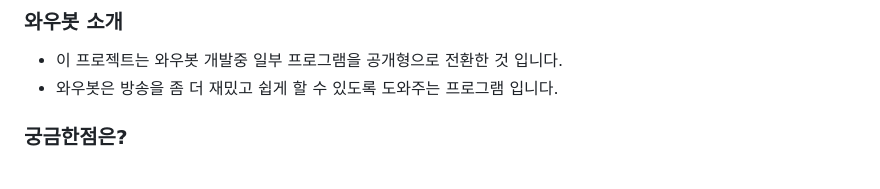
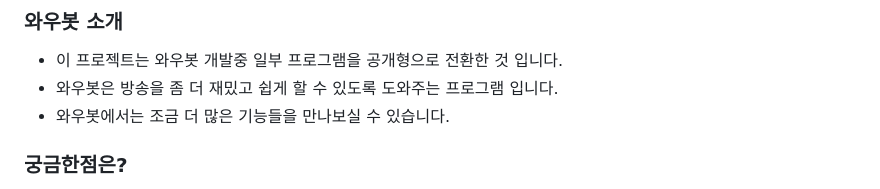
Before and after one commit to minisv/ChzzkCount, a Markdown page: README.md, the part around the change. Drawn GitHub-style.

Commit message:
Init : init

```diff
--- a/README.md
+++ b/README.md
@@ -51,6 +51,7 @@ Count for Chzzk
 ### 와우봇 소개
 - 이 프로젝트는 와우봇 개발중 일부 프로그램을 공개형으로 전환한 것 입니다.
 - 와우봇은 방송을 좀 더 재밌고 쉽게 할 수 있도록 도와주는 프로그램 입니다.
+- 와우봇에서는 조금 더 많은 기능들을 만나보실 수 있습니다.
 
 ### 궁금한점은?
 - 디스코드 minirune 으로 친구요청 하시고 문의 하여 주시기 바랍니다.
```
